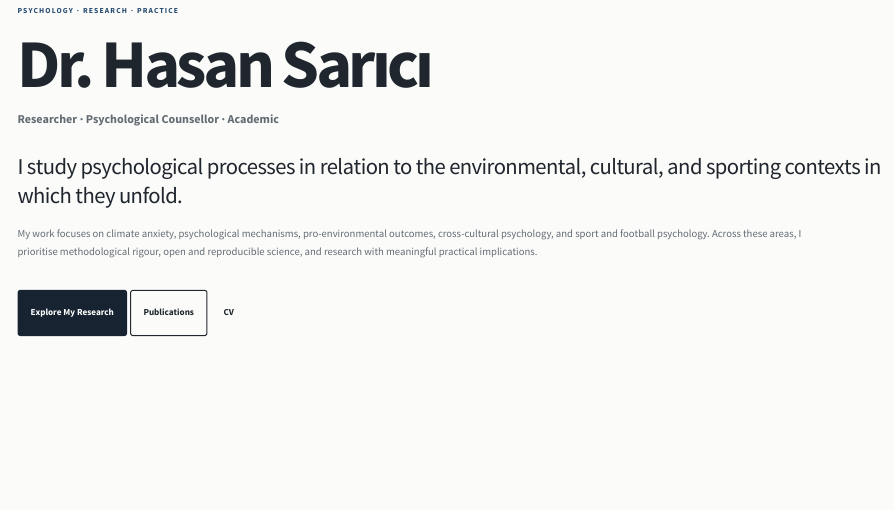
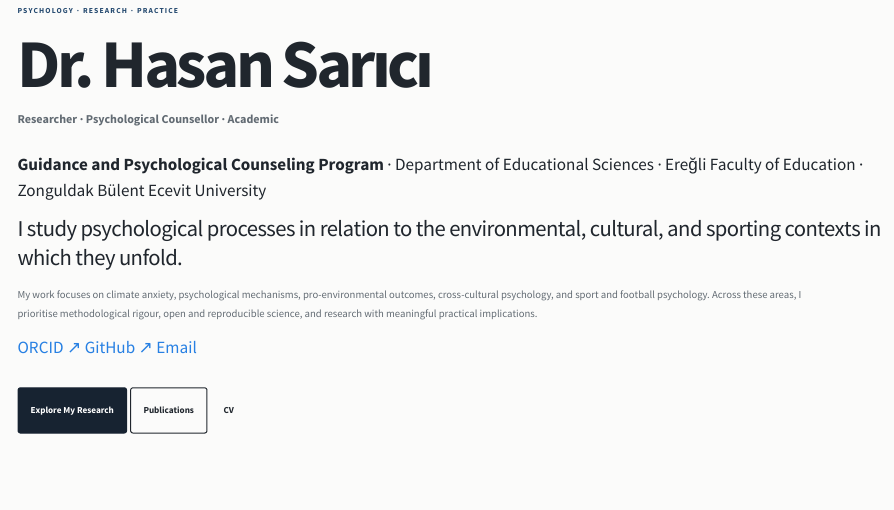
Before and after one commit to hasansarici3/hasan-sarici-website, a Quarto document (index.en.qmd): the page in a window 1100 px wide, from 80 px down. Rendered offline with R 4.5, knitr and Pandoc in place of Quarto, with nearby package versions.

Commit message:
Strengthen English homepage academic identity

```diff
--- a/index.en.qmd
+++ b/index.en.qmd
@@ -21,12 +21,22 @@ PSYCHOLOGY · RESEARCH · PRACTICE
 **Researcher · Psychological Counsellor · Academic**
 :::
 
+::: {.hero-affiliation}
+**Guidance and Psychological Counseling Program** · Department of Educational Sciences · Ereğli Faculty of Education · Zonguldak Bülent Ecevit University
+:::
+
 ::: {.hero-lead}
 I study psychological processes in relation to the environmental, cultural, and sporting contexts in which they unfold.
 :::
 
 ::: {.hero-copy}
 My work focuses on climate anxiety, psychological mechanisms, pro-environmental outcomes, cross-cultural psychology, and sport and football psychology. Across these areas, I prioritise methodological rigour, open and reproducible science, and research with meaningful practical implications.
+:::
+
+::: {.hero-profile-links}
+[ORCID ↗](https://orcid.org/0000-0001-8017-2694)
+[GitHub ↗](https://github.com/hasansarici3)
+[Email](mailto:hasansarici3@gmail.com)
 :::
 
 ::: {.hero-actions}
```
